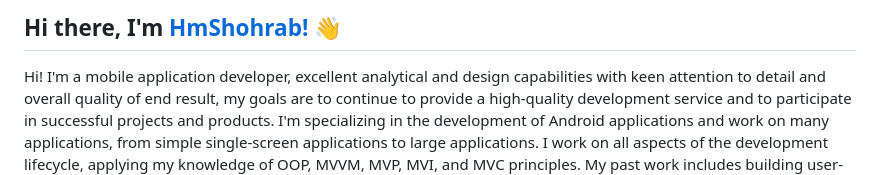
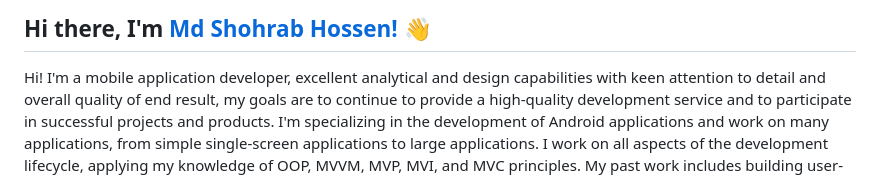
Before and after one commit to hmshohrab/hmshohrab, a Markdown page: README.md, the part around the change. Rendered like a GitHub page.

```diff
--- a/README.md
+++ b/README.md
@@ -1,4 +1,4 @@
-## Hi there, I'm [HmShohrab!](https://hmshohrab.github.io) :wave:
+## Hi there, I'm [Md Shohrab Hossen!](https://hmshohrab.github.io) :wave:
 
 Hi! I'm a mobile application developer, excellent analytical and design capabilities with keen attention to detail and overall quality of end result, my goals are to continue to provide a high-quality development service and to participate in successful projects and products. I'm specializing in the development of Android applications and work on many applications, from simple single-screen applications to large applications. I work on all aspects of the development lifecycle, applying my knowledge of OOP, MVVM, MVP, MVI, and MVC principles. My past work includes building user-focused, innovative, keep user security and performance UI, and developing clean code with teamwork.
 
```
